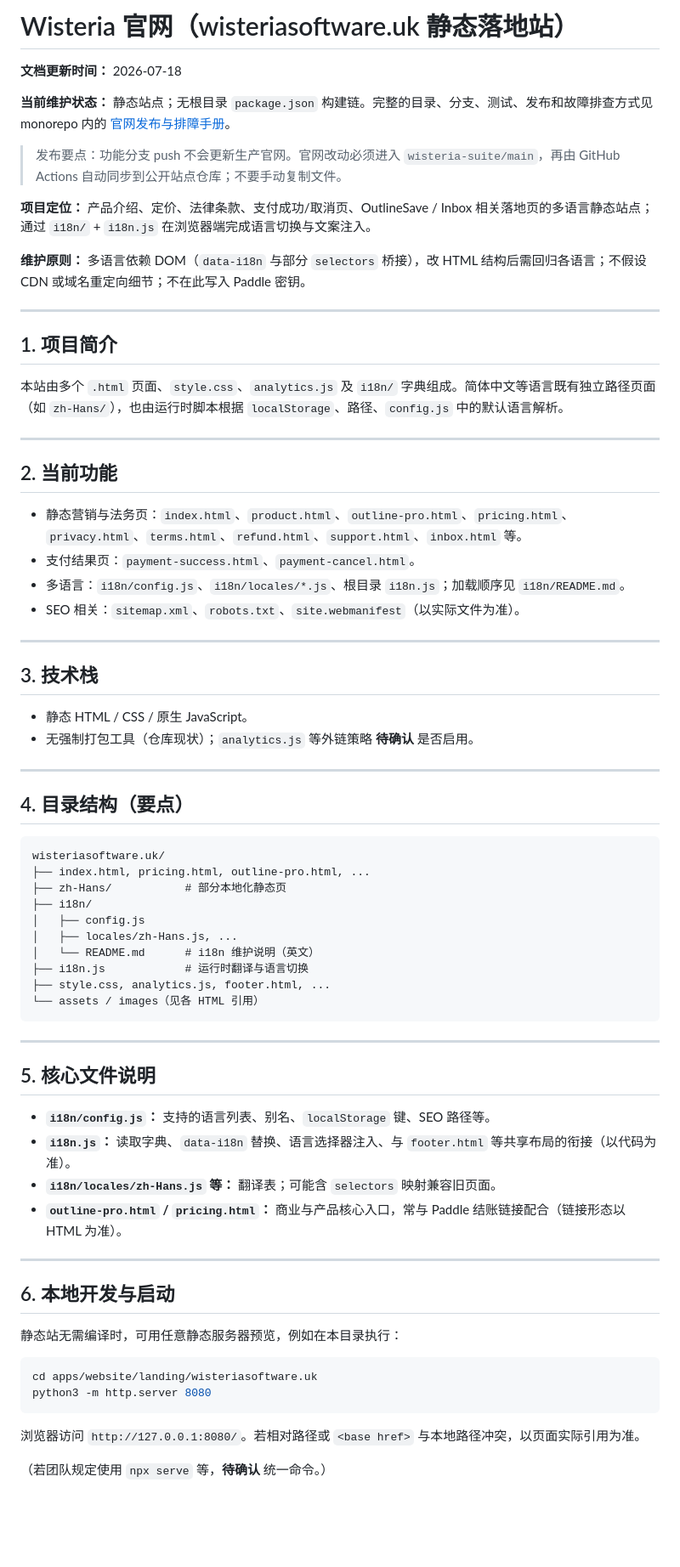
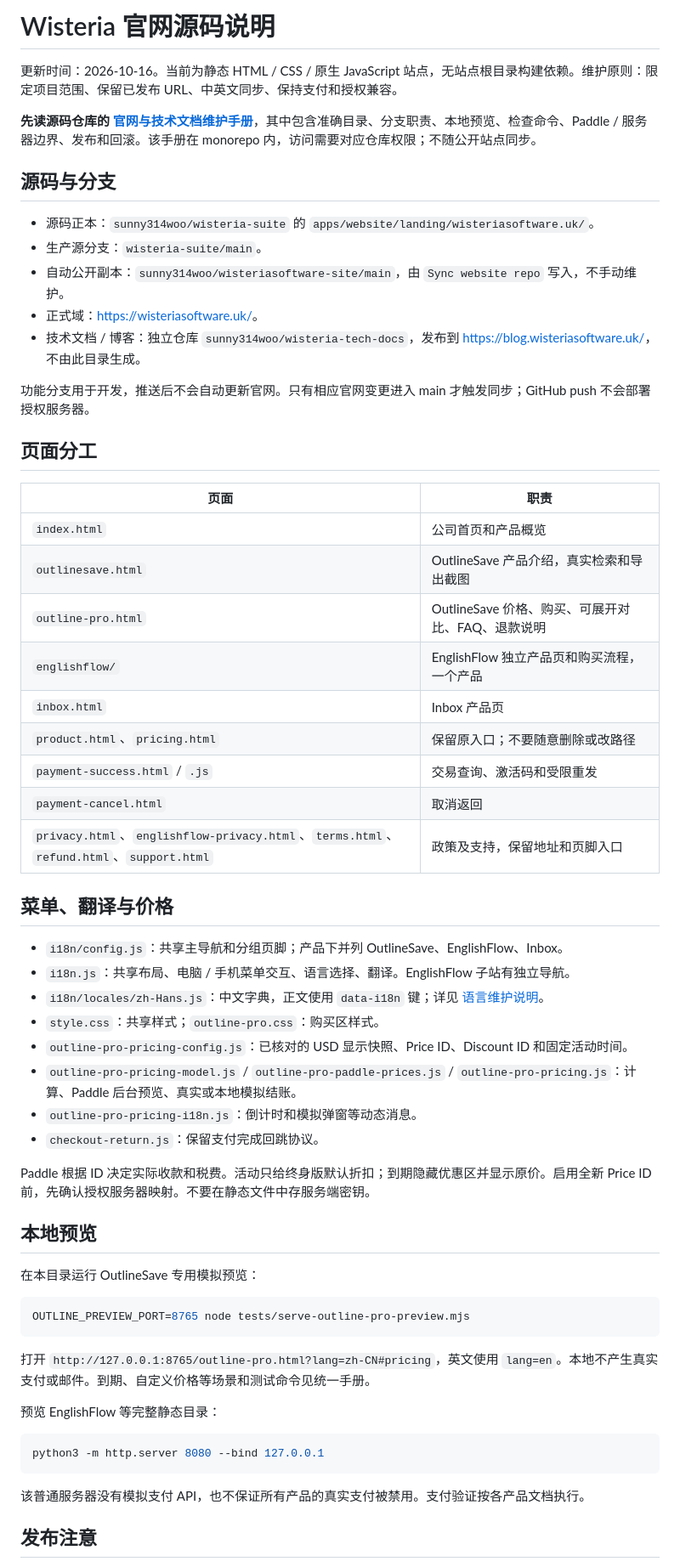
Before and after one commit to sunny314woo/wisteriasoftware-site, a Markdown page: README.md, the part around one of its changes. Shown at 85% size. GitHub-like rendering; blank space fills up the shorter version.

Commit message:
chore: sync website from wisteria-suite

````diff
--- a/README.md
+++ b/README.md
@@ -1,75 +1,63 @@
-# Wisteria 官网（wisteriasoftware.uk 静态落地站）
+# Wisteria 官网源码说明
 
-**文档更新时间：** 2026-07-18
+更新时间：2026-10-16。当前为静态 HTML / CSS / 原生 JavaScript 站点，无站点根目录构建依赖。维护原则：限定项目范围、保留已发布 URL、中英文同步、保持支付和授权兼容。
 
-**当前维护状态：** 静态站点；无根目录 `package.json` 构建链。完整的目录、分支、测试、发布和故障排查方式见 monorepo 内的 [官网发布与排障手册](../../WEBSITE_RELEASE_RUNBOOK.md)。
+**先读源码仓库的 [官网与技术文档维护手册](https://github.com/sunny314woo/wisteria-suite/blob/main/apps/website/WEBSITE_RELEASE_RUNBOOK.md)**，其中包含准确目录、分支职责、本地预览、检查命令、Paddle / 服务器边界、发布和回滚。该手册在 monorepo 内，访问需要对应仓库权限；不随公开站点同步。
 
-> 发布要点：功能分支 push 不会更新生产官网。官网改动必须进入 `wisteria-suite/main`，再由 GitHub Actions 自动同步到公开站点仓库；不要手动复制文件。
+## 源码与分支
 
-**项目定位：** 产品介绍、定价、法律条款、支付成功/取消页、OutlineSave / Inbox 相关落地页的多语言静态站点；通过 `i18n/` + `i18n.js` 在浏览器端完成语言切换与文案注入。
+- 源码正本：`sunny314woo/wisteria-suite` 的 `apps/website/landing/wisteriasoftware.uk/`。
+- 生产源分支：`wisteria-suite/main`。
+- 自动公开副本：`sunny314woo/wisteriasoftware-site/main`，由 `Sync website repo` 写入，不手动维护。
+- 正式域：<https://wisteriasoftware.uk/>。
+- 技术文档 / 博客：独立仓库 `sunny314woo/wisteria-tech-docs`，发布到 <https://blog.wisteriasoftware.uk/>，不由此目录生成。
 
-**维护原则：** 多语言依赖 DOM（`data-i18n` 与部分 `selectors` 桥接），改 HTML 结构后需回归各语言；不假设 CDN 或域名重定向细节；不在此写入 Paddle 密钥。
+功能分支用于开发，推送后不会自动更新官网。只有相应官网变更进入 main 才触发同步；GitHub push 不会部署授权服务器。
 
----
+## 页面分工
 
-## 1. 项目简介
+| 页面 | 职责 |
+| --- | --- |
+| `index.html` | 公司首页和产品概览 |
+| `outlinesave.html` | OutlineSave 产品介绍，真实检索和导出截图 |
+| `outline-pro.html` | OutlineSave 价格、购买、可展开对比、FAQ、退款说明 |
+| `englishflow/` | EnglishFlow 独立产品页和购买流程，一个产品 |
+| `inbox.html` | Inbox 产品页 |
+| `product.html`、`pricing.html` | 保留原入口；不要随意删除或改路径 |
+| `payment-success.html` / `.js` | 交易查询、激活码和受限重发 |
+| `payment-cancel.html` | 取消返回 |
+| `privacy.html`、`englishflow-privacy.html`、`terms.html`、`refund.html`、`support.html` | 政策及支持，保留地址和页脚入口 |
 
-本站由多个 `.html` 页面、`style.css`、`analytics.js` 及 `i18n/` 字典组成。简体中文等语言既有独立路径页面（如 `zh-Hans/`），也由运行时脚本根据 `localStorage`、路径、`config.js` 中的默认语言解析。
+## 菜单、翻译与价格
 
----
+- `i18n/config.js`：共享主导航和分组页脚；产品下并列 OutlineSave、EnglishFlow、Inbox。
+- `i18n.js`：共享布局、电脑 / 手机菜单交互、语言选择、翻译。EnglishFlow 子站有独立导航。
+- `i18n/locales/zh-Hans.js`：中文字典，正文使用 `data-i18n` 键；详见 [语言维护说明](i18n/README.md)。
+- `style.css`：共享样式；`outline-pro.css`：购买区样式。
+- `outline-pro-pricing-config.js`：已核对的 USD 显示快照、Price ID、Discount ID 和固定活动时间。
+- `outline-pro-pricing-model.js` / `outline-pro-paddle-prices.js` / `outline-pro-pricing.js`：计算、Paddle 后台预览、真实或本地模拟结账。
+- `outline-pro-pricing-i18n.js`：倒计时和模拟弹窗等动态消息。
+- `checkout-return.js`：保留支付完成回跳协议。
 
-## 2. 当前功能
+Paddle 根据 ID 决定实际收款和税费。活动只给终身版默认折扣；到期隐藏优惠区并显示原价。启用全新 Price ID 前，先确认授权服务器映射。不要在静态文件中存服务端密钥。
 
-- 静态营销与法务页：`index.html`、`product.html`、`outline-pro.html`、`pricing.html`、`privacy.html`、`terms.html`、`refund.html`、`support.html`、`inbox.html` 等。
-- 支付结果页：`payment-success.html`、`payment-cancel.html`。
-- 多语言：`i18n/config.js`、`i18n/locales/*.js`、根目录 `i18n.js`；加载顺序见 `i18n/README.md`。
-- SEO 相关：`sitemap.xml`、`robots.txt`、`site.webmanifest`（以实际文件为准）。
+## 本地预览
 
----
+在本目录运行 OutlineSave 专用模拟预览：
 
-## 3. 技术栈
-
-- 静态 HTML / CSS / 原生 JavaScript。
-- 无强制打包工具（仓库现状）；`analytics.js` 等外链策略 **待确认** 是否启用。
-
----
-
-## 4. 目录结构（要点）
-
-```
-wisteriasoftware.uk/
-├── index.html, pricing.html, outline-pro.html, ...
-├── zh-Hans/           # 部分本地化静态页
-├── i18n/
-│   ├── config.js
-│   ├── locales/zh-Hans.js, ...
-│   └── README.md      # i18n 维护说明（英文）
-├── i18n.js            # 运行时翻译与语言切换
-├── style.css, analytics.js, footer.html, ...
-└── assets / images（见各 HTML 引用）
+```bash
+OUTLINE_PREVIEW_PORT=8765 node tests/serve-outline-pro-preview.mjs
 ```
 
----
+打开 `http://127.0.0.1:8765/outline-pro.html?lang=zh-CN#pricing`，英文使用 `lang=en`。本地不产生真实支付或邮件。到期、自定义价格等场景和测试命令见统一手册。
 
-## 5. 核心文件说明
-
-- **`i18n/config.js`：** 支持的语言列表、别名、`localStorage` 键、SEO 路径等。
-- **`i18n.js`：** 读取字典、`data-i18n` 替换、语言选择器注入、与 `footer.html` 等共享布局的衔接（以代码为准）。
-- **`i18n/locales/zh-Hans.js` 等：** 翻译表；可能含 `selectors` 映射兼容旧页面。
-- **`outline-pro.html` / `pricing.html`：** 商业与产品核心入口，常与 Paddle 结账链接配合（链接形态以 HTML 为准）。
-
----
-
-## 6. 本地开发与启动
-
-静态站无需编译时，可用任意静态服务器预览，例如在本目录执行：
+预览 EnglishFlow 等完整静态目录：
 
 ```bash
-cd apps/website/landing/wisteriasoftware.uk
-python3 -m http.server 8080
+python3 -m http.server 8080 --bind 127.0.0.1
 ```
 
-浏览器访问 `http://127.0.0.1:8080/`。若相对路径或 `<base href>` 与本地路径冲突，以页面实际引用为准。
+该普通服务器没有模拟支付 API，也不保证所有产品的真实支付被禁用。支付验证按各产品文档执行。
 
-（若团队规定使用 `npx serve` 等，**待确认** 统一命令。）
+## 发布注意
 
````
Also changed, not shown: other parts of README.md (+1 -76 lines), i18n/README.md (+40 -62 lines).
